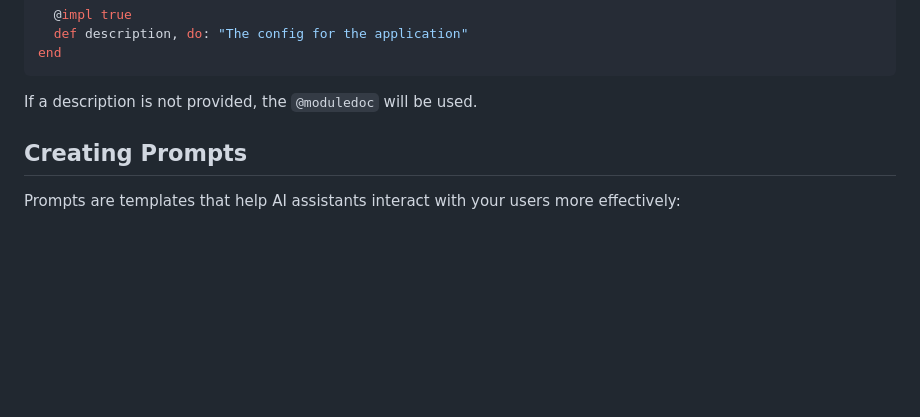
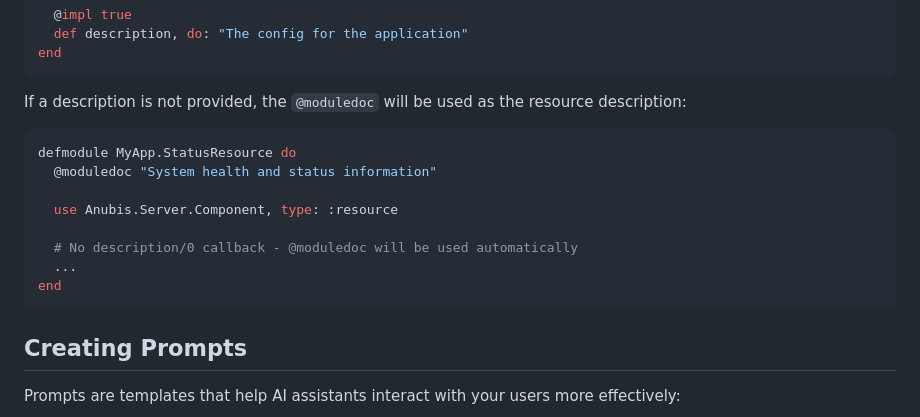
Before and after one commit to zoedsoupe/anubis-mcp, a Markdown page: pages/building-a-server.md, the part around the change. Drawn GitHub-style; blank space fills up the shorter version.

Commit message:
updated resource with additional default example

````diff
--- a/pages/building-a-server.md
+++ b/pages/building-a-server.md
@@ -199,7 +199,18 @@ defmodule MyApp.ConfigResource do
 end
 ```
 
-If a description is not provided, the `@moduledoc` will be used.
+If a description is not provided, the `@moduledoc` will be used as the resource description:
+
+```elixir
+defmodule MyApp.StatusResource do
+  @moduledoc "System health and status information"
+
+  use Anubis.Server.Component, type: :resource
+
+  # No description/0 callback - @moduledoc will be used automatically
+  ...
+end
+```
 
 ## Creating Prompts
 
````
